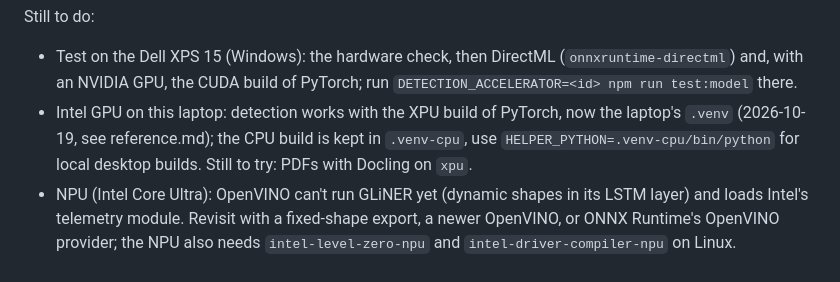
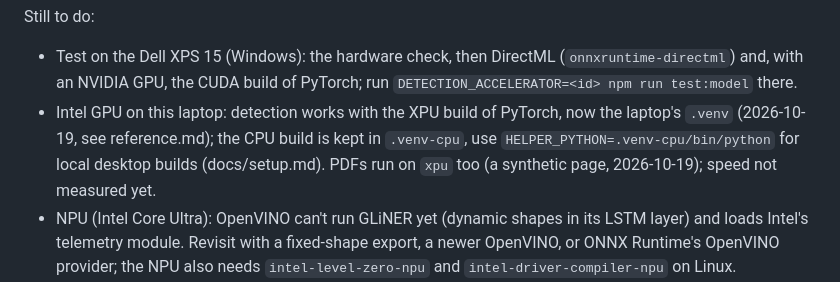
Before and after one commit to yabsp/pseudonymizer, a Markdown page: agents/todo.md, the part around the change. Drawn GitHub-style.

```diff
--- a/agents/todo.md
+++ b/agents/todo.md
@@ -25,7 +25,7 @@ Still to do:
   GPU, the CUDA build of PyTorch; run `DETECTION_ACCELERATOR=<id> npm run test:model` there.
 - Intel GPU on this laptop: detection works with the XPU build of PyTorch, now the laptop's `.venv` (2026-10-19,
   see reference.md); the CPU build is kept in `.venv-cpu`, use `HELPER_PYTHON=.venv-cpu/bin/python` for local
-  desktop builds. Still to try: PDFs with Docling on `xpu`.
+  desktop builds (docs/setup.md). PDFs run on `xpu` too (a synthetic page, 2026-10-19); speed not measured yet.
 - NPU (Intel Core Ultra): OpenVINO can't run GLiNER yet (dynamic shapes in its LSTM layer) and loads Intel's
   telemetry module. Revisit with a fixed-shape export, a newer OpenVINO, or ONNX Runtime's OpenVINO provider;
   the NPU also needs `intel-level-zero-npu` and `intel-driver-compiler-npu` on Linux.
```
Also changed, not shown: docs/setup.md (+11 -0 lines).
